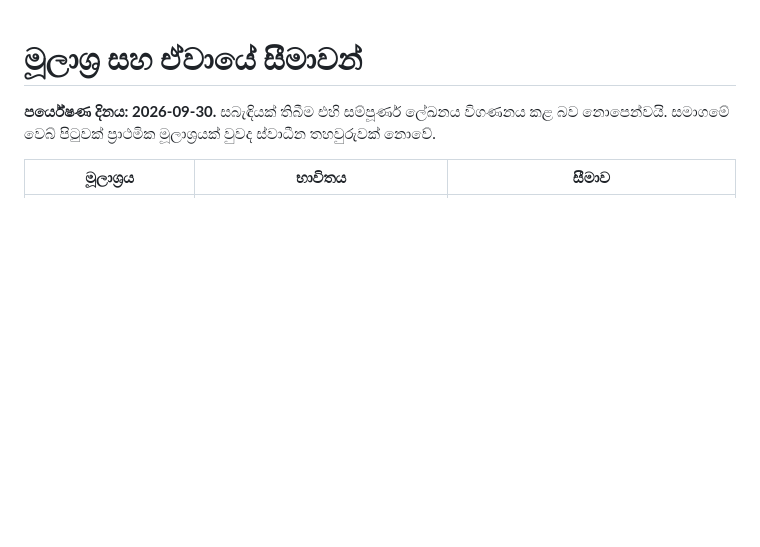
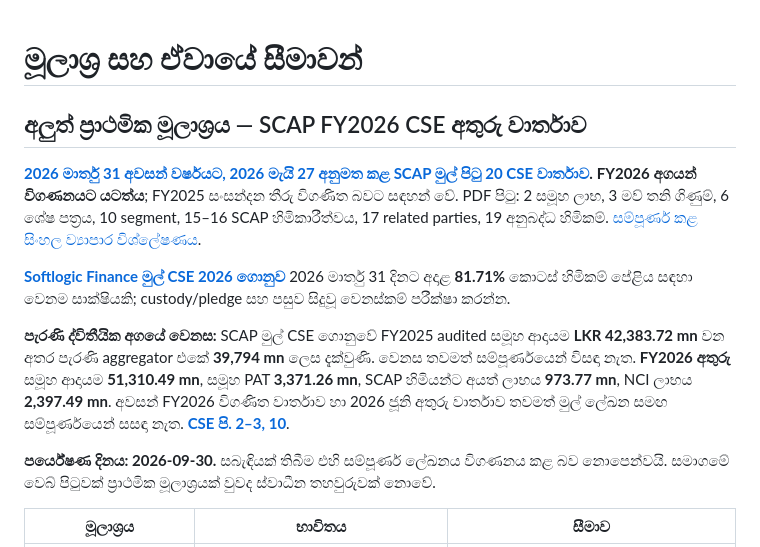
Before and after one commit to Gajarthan/SCAP-N0000-Research, a Markdown page: si/SOURCES.md, the part around the change. Rendered like a GitHub page; blank space fills up the shorter version.

Commit message:
research: log primary CSE source, evidence and FY25 revenue reconciliation

```diff
--- a/si/SOURCES.md
+++ b/si/SOURCES.md
@@ -1,4 +1,12 @@
 # මූලාශ්‍ර සහ ඒවායේ සීමාවන්
+
+## අලුත් ප්‍රාථමික මූලාශ්‍රය — SCAP FY2026 CSE අතුරු වාර්තාව
+
+**[2026 මාර්තු 31 අවසන් වර්ෂයට, 2026 මැයි 27 අනුමත කළ SCAP මුල් පිටු 20 CSE වාර්තාව](https://cdn.cse.lk/cmt/upload_report_file/1100_1779968696398.pdf).** **FY2026 අගයන් විගණනයට යටත්ය**; FY2025 සංසන්දන තීරු විගණිත බවට සඳහන් වේ. PDF පිටු: 2 සමූහ ලාභ, 3 මව් තනි ගිණුම්, 6 ශේෂ පත්‍රය, 10 segment, 15–16 SCAP හිමිකාරීත්වය, 17 related parties, 19 අනුබද්ධ හිමිකම්. [සම්පූර්ණ කළ සිංහල ව්‍යාපාර විශ්ලේෂණය](01-Fundamental-Analysis/01-Business-Analysis/README.md).
+
+**[Softlogic Finance මුල් CSE 2026 ගොනුව](https://cdn.cse.lk/cmt/upload_report_file/863_1779879284133.pdf)** 2026 මාර්තු 31 දිනට අදාළ **81.71%** කොටස් හිමිකම් පේළිය සඳහා වෙනම සාක්ෂියකි; custody/pledge සහ පසුව සිදුවූ වෙනස්කම් පරීක්ෂා කරන්න.
+
+**පැරණි ද්විතීයික අගයේ වෙනස:** SCAP මුල් CSE ගොනුවේ FY2025 audited සමූහ ආදායම **LKR 42,383.72 mn** වන අතර පැරණි aggregator එකේ **39,794 mn** ලෙස දැක්වුණි. වෙනස තවමත් සම්පූර්ණයෙන් විසඳා නැත. **FY2026 අතුරු** සමූහ ආදායම **51,310.49 mn**, සමූහ PAT **3,371.26 mn**, SCAP හිමියන්ට අයත් ලාභය **973.77 mn**, NCI ලාභය **2,397.49 mn**. අවසන් FY2026 විගණිත වාර්තාව හා 2026 ජූනි අතුරු වාර්තාව තවමත් මුල් ලේඛන සමඟ සම්පූර්ණයෙන් සසඳා නැත. **[CSE පි. 2–3, 10](https://cdn.cse.lk/cmt/upload_report_file/1100_1779968696398.pdf)**.
 
 **පර්යේෂණ දිනය: 2026-09-30.** සබැඳියක් තිබීම එහි සම්පූර්ණ ලේඛනය විගණනය කළ බව නොපෙන්වයි. සමාගමේ වෙබ් පිටුවක් ප්‍රාථමික මූලාශ්‍රයක් වුවද ස්වාධීන තහවුරුවක් නොවේ.
 
```
